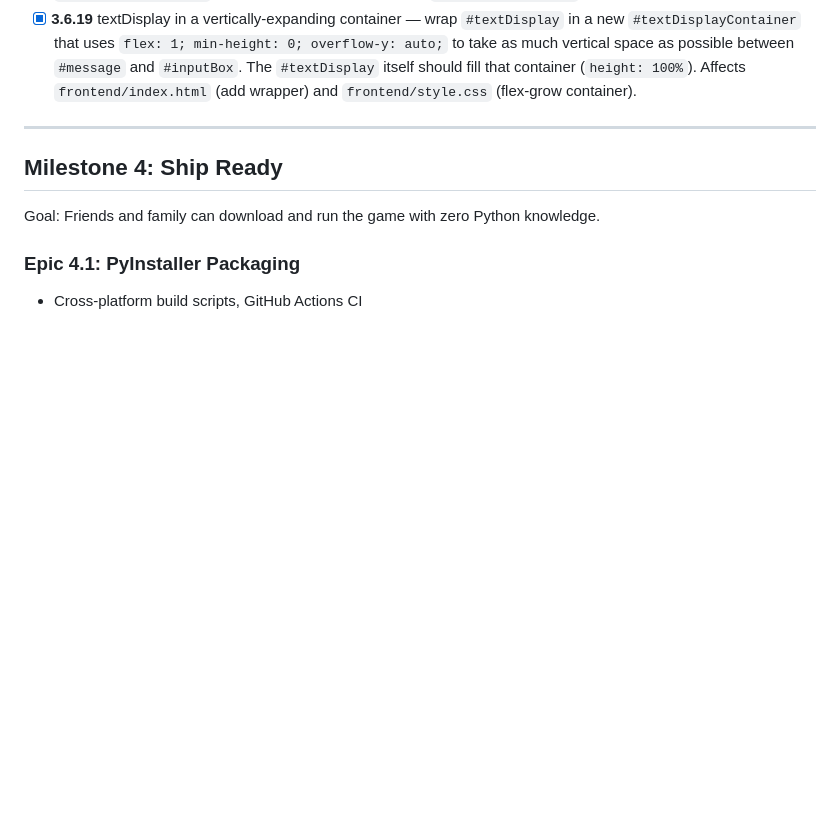
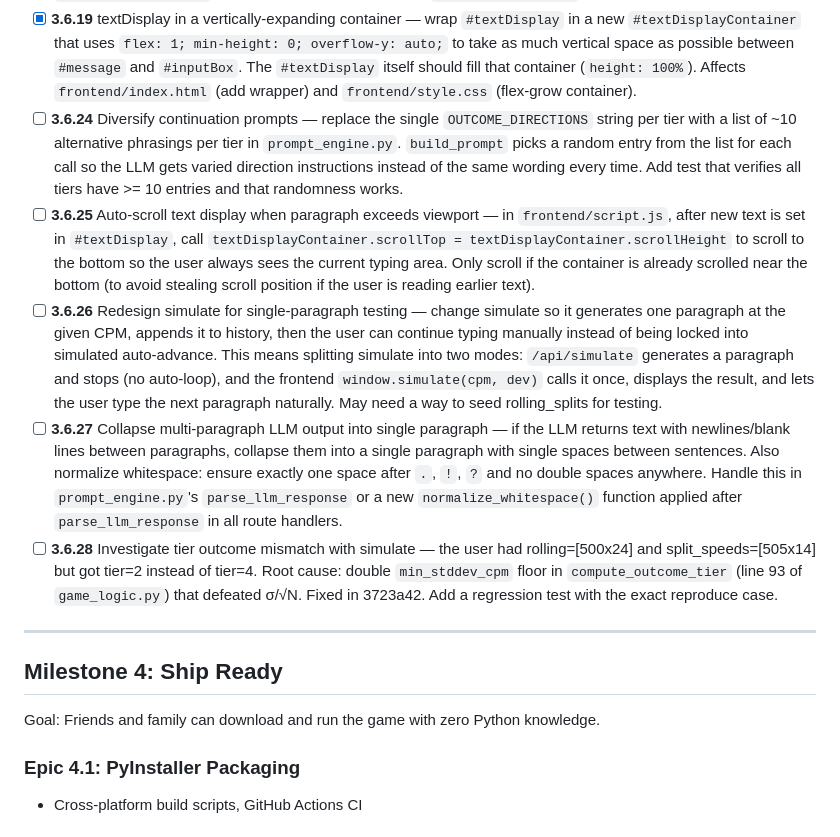
Before and after one commit to jacob643/StoryTime, a Markdown page: PLAN.md, the part around the change. Drawn GitHub-style; blank space fills up the shorter version.

Commit message:
Add new tasks 3.6.24-3.6.28 to PLAN.md
3.6.24: Diversify continuation prompts (10 per tier, random)
3.6.25: Auto-scroll long paragraphs in text display
3.6.26: Redesign simulate for single-paragraph testing
3.6.27: Collapse multi-paragraph LLM output, normalize whitespace
3.6.28: Investigate tier mismatch (already fixed: double floor)

```diff
--- a/PLAN.md
+++ b/PLAN.md
@@ -68,6 +68,11 @@ Goal: Adaptive speed scoring, customizable game parameters, settings UI, dev too
 - [x] **3.6.17** Settings toggle + Setup link side-by-side at top — currently `#settingsToggle` and `#setupLink` are block elements stacked vertically inside `.container`. Wrap them in a horizontal flex container (`#topBar`) placed before the initial prompt container, so they appear side-by-side at the top of the page. Remove `align-self: flex-start` from `#settingsToggle` and `margin-left` from `#setupLink`; instead use `gap` on the flex container. Affects `frontend/index.html` (add wrapper, move elements above `#initialPromptContainer`) and `frontend/style.css` (new `#topBar` styles).
 - [x] **3.6.18** Horizontal initial prompt container with button on left — wrap `#initialPrompt` and `#restartButton` in a new `#initialPromptContainer` (horizontal flex). The Send button should be on the left (CSS order), the `#initialPrompt` input fills remaining space with `flex: 1`. The container should NOT grow vertically (`flex-grow: 0; flex-shrink: 0;`). If there's already a `.container` parent, use `flex: 0 0 auto` on this child. Affects `frontend/index.html` (restructure, add container) and `frontend/style.css` (horizontal flex, no grow).
 - [x] **3.6.19** textDisplay in a vertically-expanding container — wrap `#textDisplay` in a new `#textDisplayContainer` that uses `flex: 1; min-height: 0; overflow-y: auto;` to take as much vertical space as possible between `#message` and `#inputBox`. The `#textDisplay` itself should fill that container (`height: 100%`). Affects `frontend/index.html` (add wrapper) and `frontend/style.css` (flex-grow container).
+- [ ] **3.6.24** Diversify continuation prompts — replace the single `OUTCOME_DIRECTIONS` string per tier with a list of ~10 alternative phrasings per tier in `prompt_engine.py`. `build_prompt` picks a random entry from the list for each call so the LLM gets varied direction instructions instead of the same wording every time. Add test that verifies all tiers have >= 10 entries and that randomness works.
+- [ ] **3.6.25** Auto-scroll text display when paragraph exceeds viewport — in `frontend/script.js`, after new text is set in `#textDisplay`, call `textDisplayContainer.scrollTop = textDisplayContainer.scrollHeight` to scroll to the bottom so the user always sees the current typing area. Only scroll if the container is already scrolled near the bottom (to avoid stealing scroll position if the user is reading earlier text).
+- [ ] **3.6.26** Redesign simulate for single-paragraph testing — change simulate so it generates one paragraph at the given CPM, appends it to history, then the user can continue typing manually instead of being locked into simulated auto-advance. This means splitting simulate into two modes: `/api/simulate` generates a paragraph and stops (no auto-loop), and the frontend `window.simulate(cpm, dev)` calls it once, displays the result, and lets the user type the next paragraph naturally. May need a way to seed rolling_splits for testing.
+- [ ] **3.6.27** Collapse multi-paragraph LLM output into single paragraph — if the LLM returns text with newlines/blank lines between paragraphs, collapse them into a single paragraph with single spaces between sentences. Also normalize whitespace: ensure exactly one space after `.`, `!`, `?` and no double spaces anywhere. Handle this in `prompt_engine.py`'s `parse_llm_response` or a new `normalize_whitespace()` function applied after `parse_llm_response` in all route handlers.
+- [ ] **3.6.28** Investigate tier outcome mismatch with simulate — the user had rolling=[500x24] and split_speeds=[505x14] but got tier=2 instead of tier=4. Root cause: double `min_stddev_cpm` floor in `compute_outcome_tier` (line 93 of `game_logic.py`) that defeated σ/√N. Fixed in 3723a42. Add a regression test with the exact reproduce case.
 
 ---
 
```
